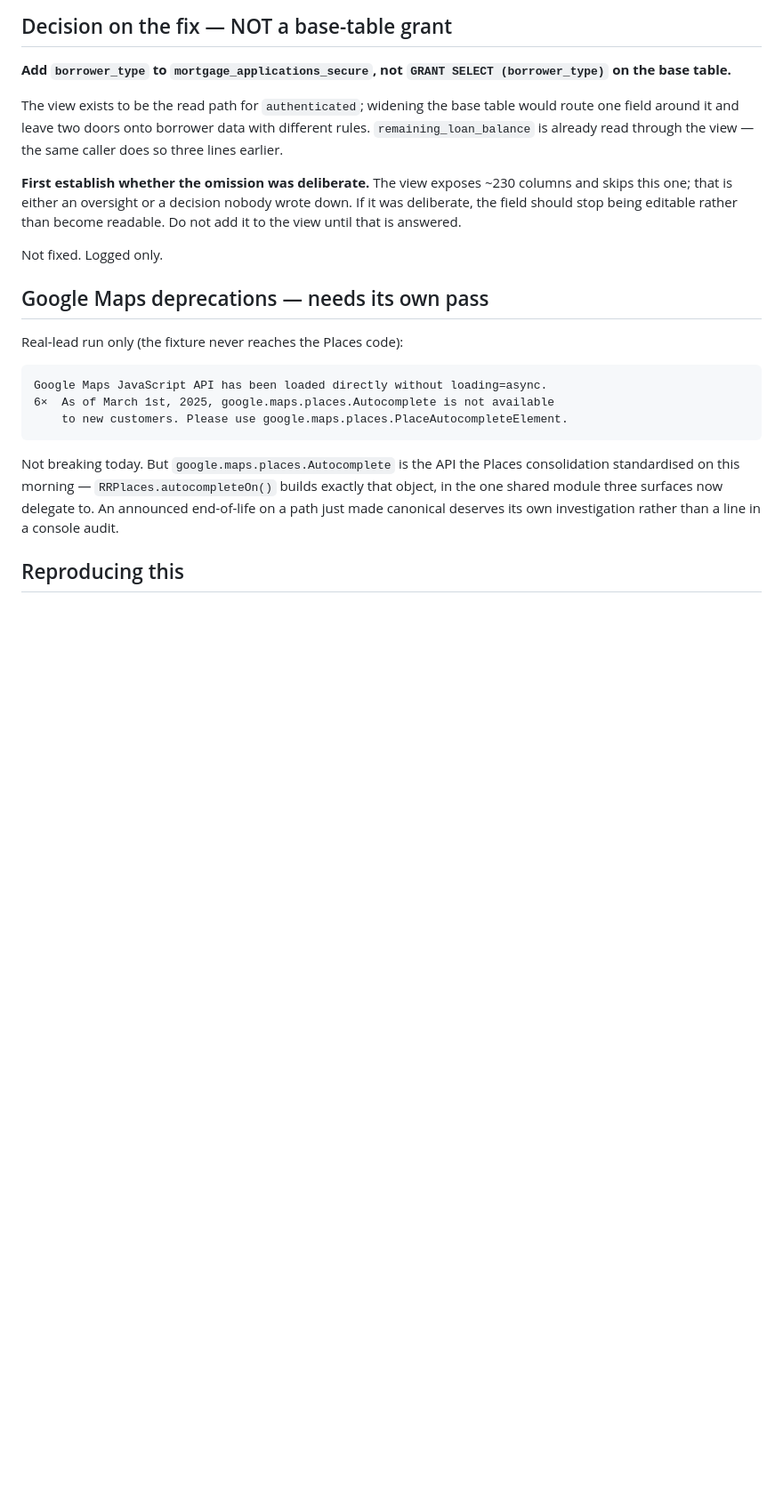
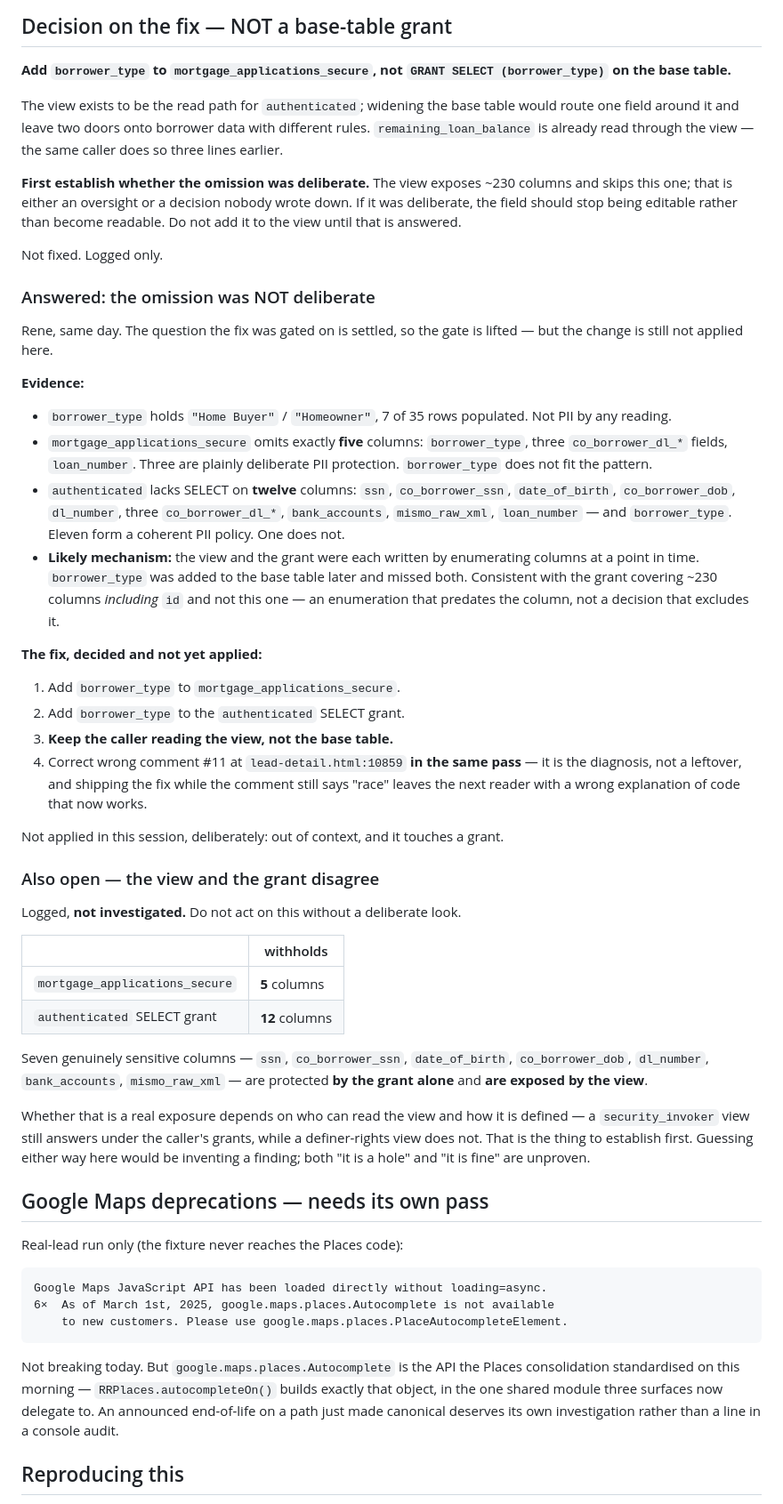
Before and after one commit to ratesandrealty/rates-and-realty, a Markdown page: docs/CONSOLE-AUDIT-lead-detail-2026-08-14.md, the part around the change. Shown at 89% size. Drawn GitHub-style; blank space fills up the shorter version.

Commit message:
borrower_type was missed by an enumeration, not withheld by a policy
Answered, not applied. The gate on the fix is lifted.

Eleven of the twelve columns authenticated cannot SELECT form a coherent PII
policy — ssn, dobs, dl numbers, bank_accounts, mismo_raw_xml, loan_number.
borrower_type holds "Home Buyer" / "Homeowner" and does not belong with them.
Same shape in the view, which omits five columns of which three are plainly
deliberate. The grant enumerates ~230 columns including id and misses this one,
which is what an enumeration written before the column looks like.

So: add borrower_type to mortgage_applications_secure AND to the authenticated
SELECT grant, keep the caller on the view, and correct wrong comment #11 at
lead-detail.html:10859 in the same pass — shipping the fix while the comment
still blames a race leaves a wrong explanation attached to working code.

Also logged, deliberately not investigated: the view and the grant disagree.
The view withholds 5 columns, the grant 12. Seven genuinely sensitive columns
are protected by the grant alone and are exposed by the view. Whether that
matters turns on how the view is defined and who reads it. Not guessed at here.

Co-Authored-By: Claude Opus 5 (1M context) <noreply@anthropic.com>

```diff
--- a/docs/CONSOLE-AUDIT-lead-detail-2026-08-14.md
+++ b/docs/CONSOLE-AUDIT-lead-detail-2026-08-14.md
@@ -219,6 +219,60 @@ than become readable. Do not add it to the view until that is answered.
 
 Not fixed. Logged only.
 
+### Answered: the omission was NOT deliberate
+
+Rene, same day. The question the fix was gated on is settled, so the gate is
+lifted — but the change is still not applied here.
+
+**Evidence:**
+
+- `borrower_type` holds `"Home Buyer"` / `"Homeowner"`, 7 of 35 rows populated.
+  Not PII by any reading.
+- `mortgage_applications_secure` omits exactly **five** columns: `borrower_type`,
+  three `co_borrower_dl_*` fields, `loan_number`. Three are plainly deliberate
+  PII protection. `borrower_type` does not fit the pattern.
+- `authenticated` lacks SELECT on **twelve** columns: `ssn`, `co_borrower_ssn`,
+  `date_of_birth`, `co_borrower_dob`, `dl_number`, three `co_borrower_dl_*`,
+  `bank_accounts`, `mismo_raw_xml`, `loan_number` — and `borrower_type`. Eleven
+  form a coherent PII policy. One does not.
+- **Likely mechanism:** the view and the grant were each written by enumerating
+  columns at a point in time. `borrower_type` was added to the base table later
+  and missed both. Consistent with the grant covering ~230 columns *including*
+  `id` and not this one — an enumeration that predates the column, not a
+  decision that excludes it.
+
+**The fix, decided and not yet applied:**
+
+1. Add `borrower_type` to `mortgage_applications_secure`.
+2. Add `borrower_type` to the `authenticated` SELECT grant.
+3. **Keep the caller reading the view, not the base table.**
+4. Correct wrong comment #11 at `lead-detail.html:10859` **in the same pass** —
+   it is the diagnosis, not a leftover, and shipping the fix while the comment
+   still says "race" leaves the next reader with a wrong explanation of code
+   that now works.
+
+Not applied in this session, deliberately: out of context, and it touches a
+grant.
+
+### Also open — the view and the grant disagree
+
+Logged, **not investigated.** Do not act on this without a deliberate look.
+
+| | withholds |
+|---|---|
+| `mortgage_applications_secure` | **5** columns |
+| `authenticated` SELECT grant | **12** columns |
+
+Seven genuinely sensitive columns — `ssn`, `co_borrower_ssn`, `date_of_birth`,
+`co_borrower_dob`, `dl_number`, `bank_accounts`, `mismo_raw_xml` — are protected
+**by the grant alone** and **are exposed by the view**.
+
+Whether that is a real exposure depends on who can read the view and how it is
+defined — a `security_invoker` view still answers under the caller's grants,
+while a definer-rights view does not. That is the thing to establish first.
+Guessing either way here would be inventing a finding; both "it is a hole" and
+"it is fine" are unproven.
+
 ## Google Maps deprecations — needs its own pass
 
 Real-lead run only (the fixture never reaches the Places code):
```
